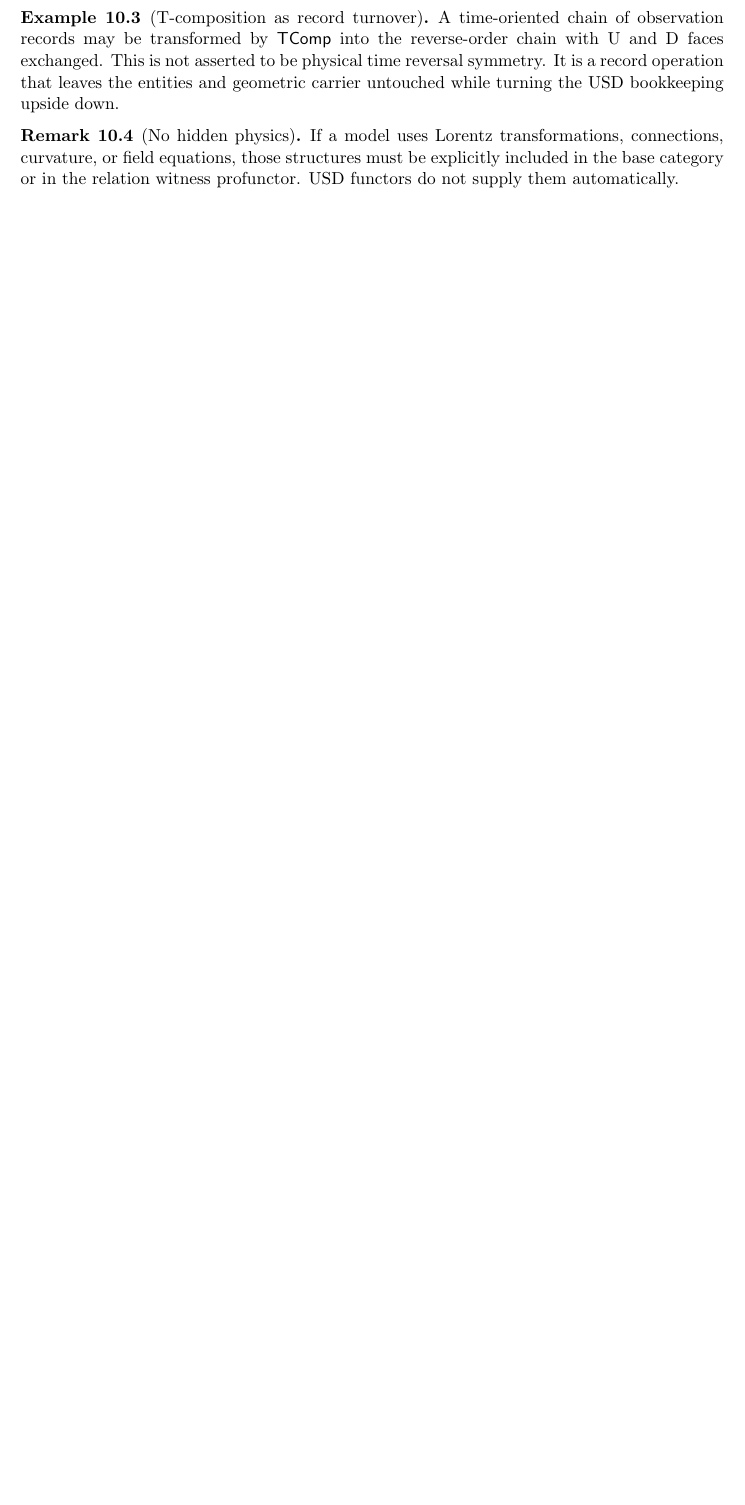
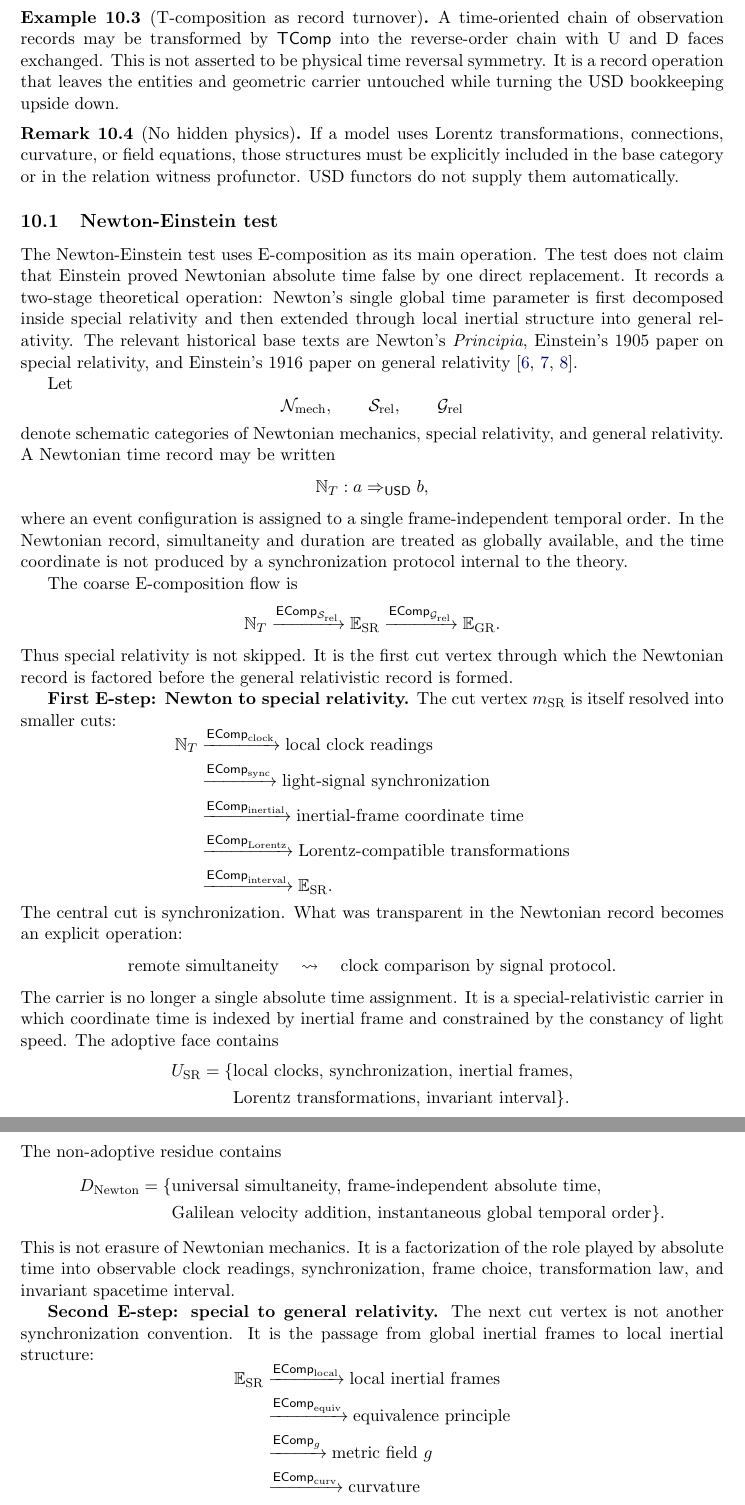
Before and after one commit to usdresearch/functor, a LaTeX paper (usd_functor_reference_implementation.tex): part of page 16 of 23 before the commit and two parts of pages 17 and 18 of 25 after it, the two joined at a grey line, cut so that both start at the same text, the shorter picture padded with empty space. Compiled offline with pdfLaTeX.

Commit message:
Add Newton-Einstein relativistic test

```diff
--- a/usd_functor_reference_implementation.tex
+++ b/usd_functor_reference_implementation.tex
@@ -1340,3 +1340,111 @@ category or in the relation witness profunctor.  USD functors do not
 supply them automatically.
 \end{remark}
 
+\subsection{Newton-Einstein test}
+
+The Newton-Einstein test uses E-composition as its main operation.  The
+test does not claim that Einstein proved Newtonian absolute time false by
+one direct replacement.  It records a two-stage theoretical operation:
+Newton's single global time parameter is first decomposed inside special
+relativity and then extended through local inertial structure into
+general relativity.  The relevant historical base texts are Newton's
+\emph{Principia}, Einstein's 1905 paper on special relativity, and
+Einstein's 1916 paper on general relativity
+\cite{Newton1687,Einstein1905,Einstein1916}.
+
+Let
+\[
+  \mathcal N_{\mathrm{mech}},
+  \qquad
+  \mathcal S_{\mathrm{rel}},
+  \qquad
+  \mathcal G_{\mathrm{rel}}
+\]
+denote schematic categories of Newtonian mechanics, special relativity,
+and general relativity.  A Newtonian time record may be written
+\[
+  \mathbb N_T:a\Rightarrow_{\USD} b,
+\]
+where an event configuration is assigned to a single frame-independent
+temporal order.  In the Newtonian record, simultaneity and duration are
+treated as globally available, and the time coordinate is not produced by
+a synchronization protocol internal to the theory.
+
+The coarse E-composition flow is
+\[
+  \mathbb N_T
+  \xrightarrow{\EComp_{\mathcal S_{\mathrm{rel}}}}
+  \mathbb E_{\mathrm{SR}}
+  \xrightarrow{\EComp_{\mathcal G_{\mathrm{rel}}}}
+  \mathbb E_{\mathrm{GR}}.
+\]
+Thus special relativity is not skipped.  It is the first cut vertex
+through which the Newtonian record is factored before the general
+relativistic record is formed.
+
+\textbf{First E-step: Newton to special relativity.}  The cut vertex
+$m_{\mathrm{SR}}$ is itself resolved into smaller cuts:
+\[
+\begin{aligned}
+  \mathbb N_T
+  &\xrightarrow{\EComp_{\mathrm{clock}}}
+  \text{local clock readings}\\
+  &\xrightarrow{\EComp_{\mathrm{sync}}}
+  \text{light-signal synchronization}\\
+  &\xrightarrow{\EComp_{\mathrm{inertial}}}
+  \text{inertial-frame coordinate time}\\
+  &\xrightarrow{\EComp_{\mathrm{Lorentz}}}
+  \text{Lorentz-compatible transformations}\\
+  &\xrightarrow{\EComp_{\mathrm{interval}}}
+  \mathbb E_{\mathrm{SR}}.
+\end{aligned}
+\]
+The central cut is synchronization.  What was transparent in the
+Newtonian record becomes an explicit operation:
+\[
+  \text{remote simultaneity}
+  \quad\leadsto\quad
+  \text{clock comparison by signal protocol}.
+\]
+The carrier is no longer a single absolute time assignment.  It is a
+special-relativistic carrier in which coordinate time is indexed by
+inertial frame and constrained by the constancy of light speed.  The
+adoptive face contains
+\[
+\begin{aligned}
+  U_{\mathrm{SR}}
+  =
+  \{&\text{local clocks, synchronization, inertial frames,}\\
+    &\text{Lorentz transformations, invariant interval}\}.
+\end{aligned}
+\]
+The non-adoptive residue contains
+\[
+\begin{aligned}
+  D_{\mathrm{Newton}}
+  =
+  \{&\text{universal simultaneity, frame-independent absolute time,}\\
+    &\text{Galilean velocity addition, instantaneous global temporal order}\}.
+\end{aligned}
+\]
+This is not erasure of Newtonian mechanics.  It is a factorization of the
+role played by absolute time into observable clock readings, synchronization,
+frame choice, transformation law, and invariant spacetime interval.
+
+\textbf{Second E-step: special to general relativity.}  The next cut
+vertex is not another synchronization convention.  It is the passage from
+global inertial frames to local inertial structure:
+\[
+\begin{aligned}
+  \mathbb E_{\mathrm{SR}}
+  &\xrightarrow{\EComp_{\mathrm{local}}}
+  \text{local inertial frames}\\
+  &\xrightarrow{\EComp_{\mathrm{equiv}}}
+  \text{equivalence principle}\\
+  &\xrightarrow{\EComp_{g}}
+  \text{metric field }g\\
+  &\xrightarrow{\EComp_{\mathrm{curv}}}
+  \text{curvature}\\
+  &\xrightarrow{\EComp_{\mathrm{EFE}}}
+  \mathbb E_{\mathrm{GR}}.
+\end{aligned}
```
Also changed, not shown: usd_functor_reference_implementation.pdf, usd_functor_reference_implementation.tex (33 more changed lines).
